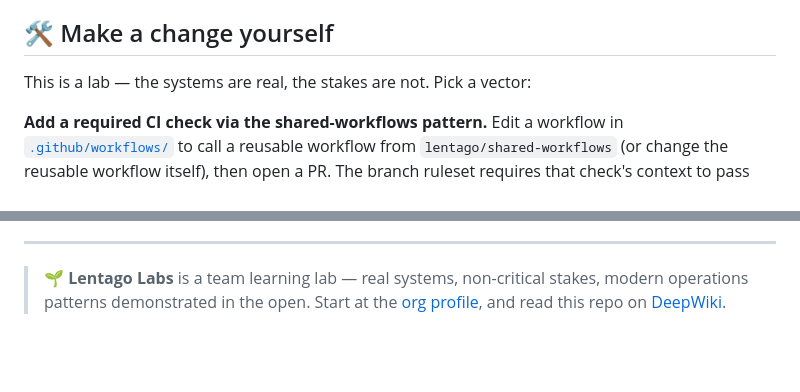
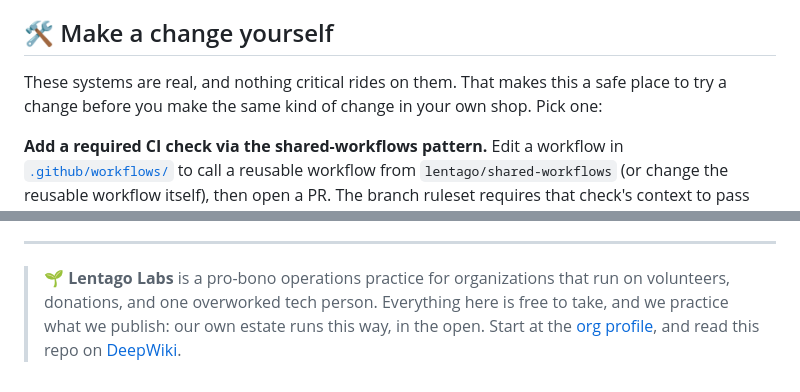
Before and after one commit to lentago/brasenia, a Markdown page: README.md, 2 parts joined by grey strips. GitHub-like rendering; blank space fills up the shorter version.

Commit message:
docs: canonical README framing for the pro-bono practice (ADR-0008) (#20)
Update README footer, Make a change yourself opener, and voice to align with
lentago/.github#192 pro-bono practice repositioning. Footer now addresses the
one tech person at a nonprofit; opener explains why safe-to-experiment design
matters before listing vectors.

Co-authored-by: claude-runner[bot] <claude-runner[bot]@users.noreply.github.com>
Co-authored-by: Claude Fable 5.1 <noreply@anthropic.com>

```diff
--- a/README.md
+++ b/README.md
@@ -122,7 +122,9 @@ headless-Chromium cache staleness) are summarized in `docs/concept.md`.
 
 ## 🛠️ Make a change yourself
 
-This is a lab — the systems are real, the stakes are not. Pick a vector:
+These systems are real, and nothing critical rides on them. That makes this a
+safe place to try a change before you make the same kind of change in your own
+shop. Pick one:
 
 **Add a required CI check via the shared-workflows pattern.**
 Edit a workflow in [`.github/workflows/`](.github/workflows/) to call a reusable workflow from
@@ -152,7 +154,8 @@ to the homelab runner.
 
 ---
 
-> 🌱 **Lentago Labs** is a team learning lab — real systems, non-critical stakes, modern
-> operations patterns demonstrated in the open. Start at the
-> [org profile](https://github.com/lentago), and read this repo on
-> [DeepWiki](https://deepwiki.com/lentago/brasenia).
+> 🌱 **Lentago Labs** is a pro-bono operations practice for organizations that
+> run on volunteers, donations, and one overworked tech person. Everything here
+> is free to take, and we practice what we publish: our own estate runs this
+> way, in the open. Start at the [org profile](https://github.com/lentago), and
+> read this repo on [DeepWiki](https://deepwiki.com/lentago/brasenia).
```
